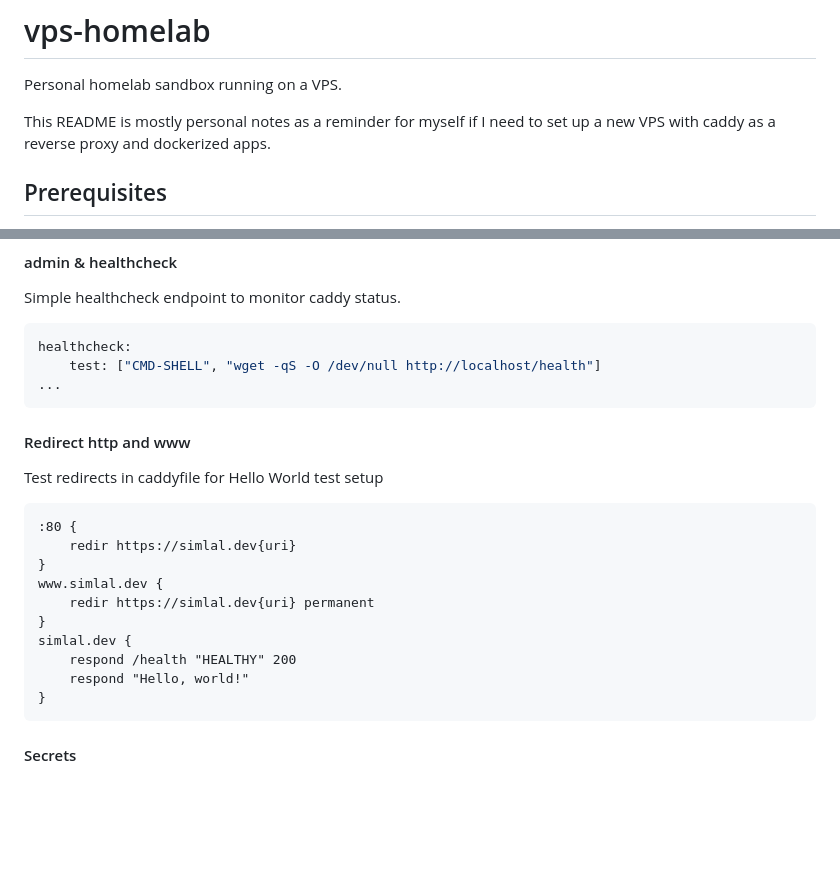
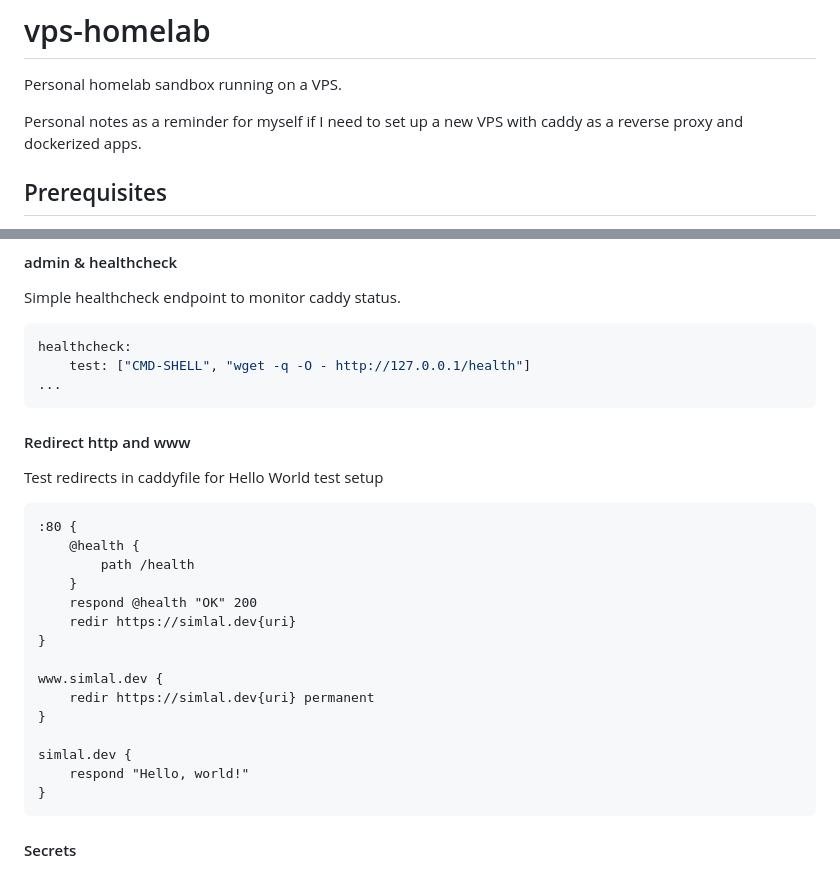
Before and after one commit to simlal/vps-homelab, a Markdown page: GUIDE.md, 2 parts joined by grey strips. Drawn GitHub-style; blank space fills up the shorter version.

Commit message:
Mv readme to guide + update with compose

````diff
--- a/README.md
+++ b/GUIDE.md
@@ -2,7 +2,7 @@
 
 Personal homelab sandbox running on a VPS.
 
-This README is mostly personal notes as a reminder for myself if I need to set up a new VPS with caddy as a reverse proxy and dockerized apps.
+Personal notes as a reminder for myself if I need to set up a new VPS with caddy as a reverse proxy and dockerized apps.
 
 ## Prerequisites
 
@@ -111,7 +111,7 @@ Simple healthcheck endpoint to monitor caddy status.
 
 ```yaml
 healthcheck:
-    test: ["CMD-SHELL", "wget -qS -O /dev/null http://localhost/health"]
+    test: ["CMD-SHELL", "wget -q -O - http://127.0.0.1/health"]
 ...
 ```
 
@@ -121,14 +121,19 @@ Test redirects in caddyfile for Hello World test setup
 
 ```caddy
 :80 {
-    redir https://simlal.dev{uri}
+	@health {
+		path /health
+	}
+	respond @health "OK" 200
+	redir https://simlal.dev{uri}
 }
+
 www.simlal.dev {
-    redir https://simlal.dev{uri} permanent
+	redir https://simlal.dev{uri} permanent
 }
+
 simlal.dev {
-    respond /health "HEALTHY" 200
-    respond "Hello, world!"
+	respond "Hello, world!"
 }
 ```
 
````
